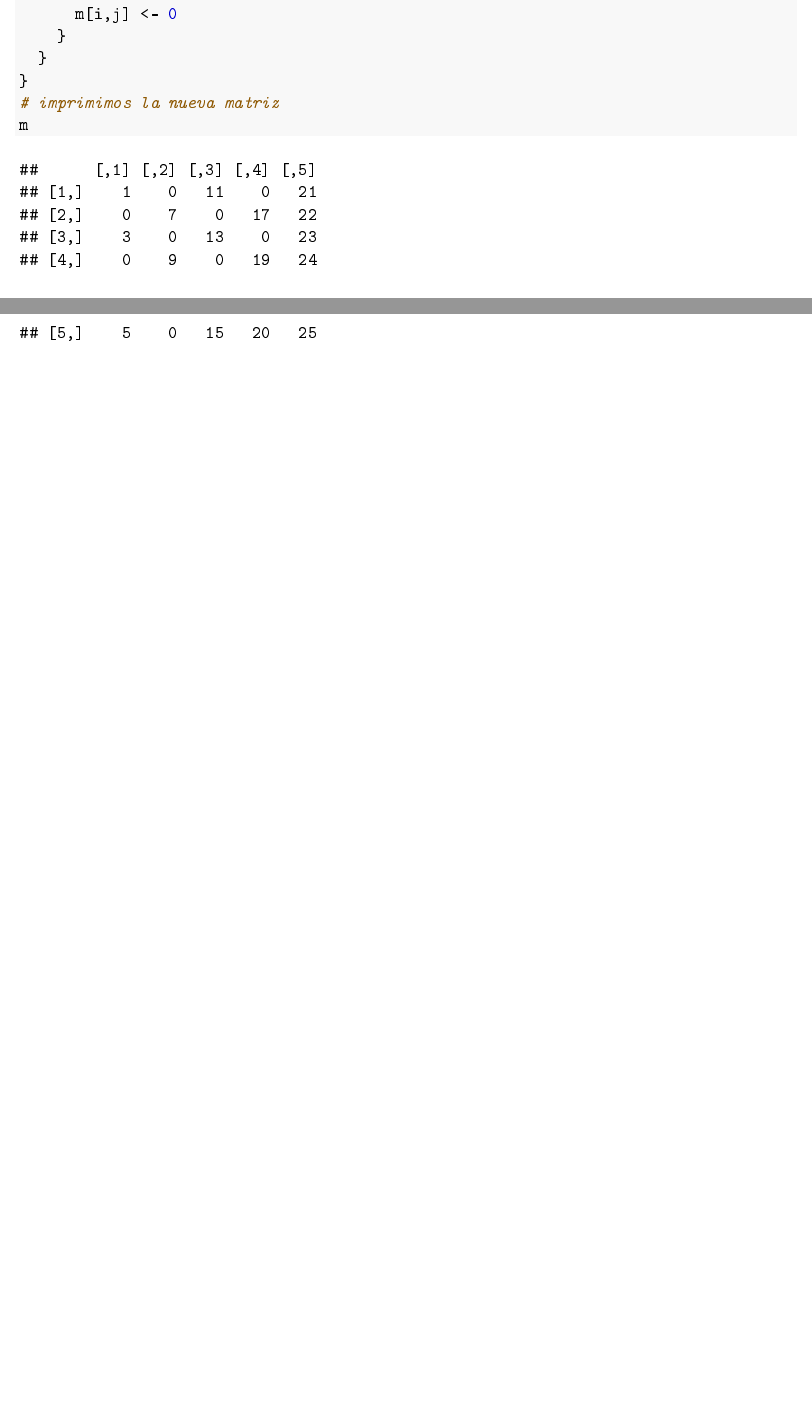
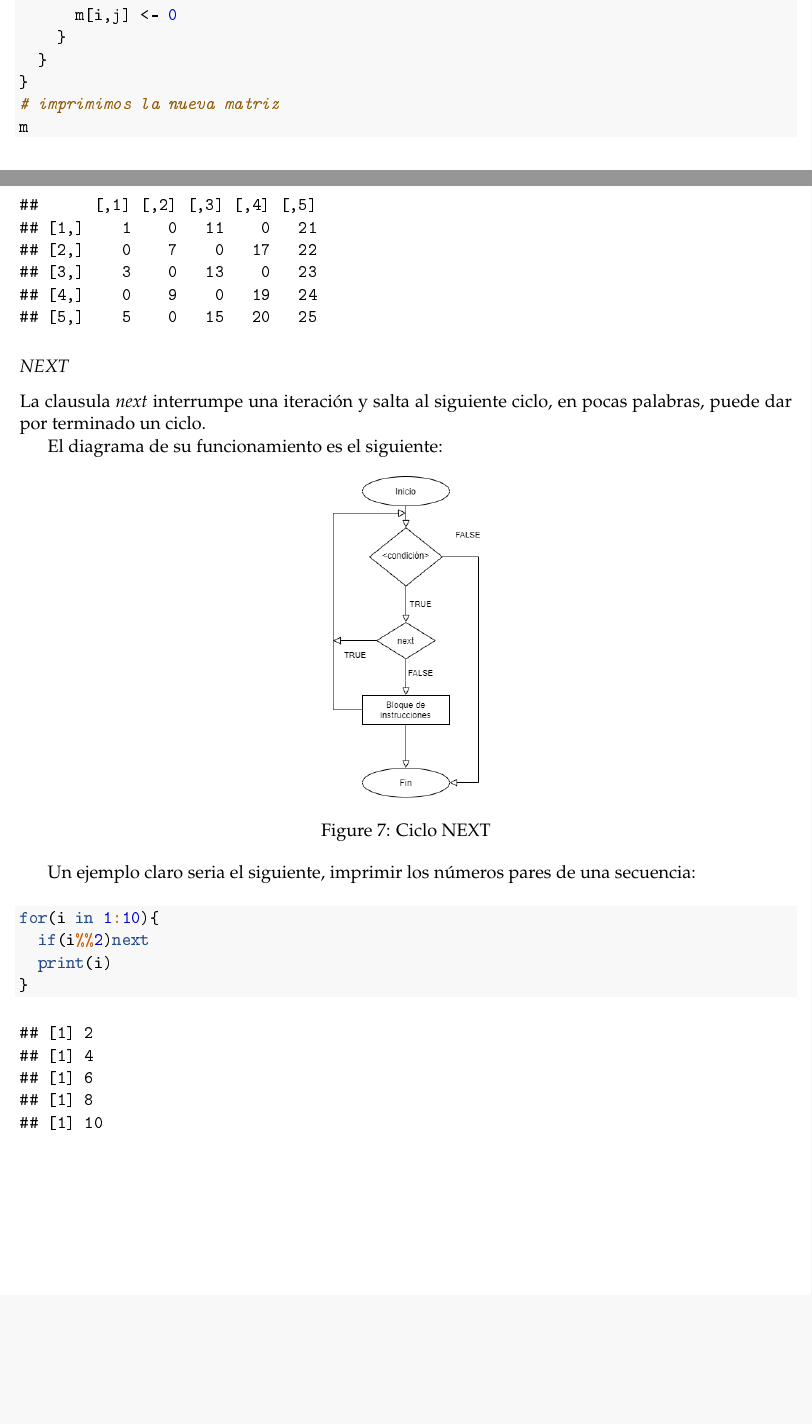
Before and after one commit to AdrianSosaUV/Introduction-to-R, an R Markdown document (Loops/Loops.Rmd): two parts of pages 7 and 8 of 8, joined at a grey line, cut so that both start at the same text, the shorter picture padded with empty space. The pictures show the output file Loops/Loops.pdf that the author committed with the source.

Commit message:
Make the pdf file for the loop's section

````diff
--- a/Loops/Loops.Rmd
+++ b/Loops/Loops.Rmd
@@ -237,3 +237,18 @@ m
 ```
 
 ## NEXT
+
+La clausula *next* interrumpe una iteración y salta al siguiente ciclo, en pocas palabras, puede dar por terminado un ciclo.
+
+El diagrama de su funcionamiento es el siguiente:
+
+![Ciclo NEXT](../schemas/NEXT.png){#id .class width=50% height=30%}
+
+Un ejemplo claro seria el siguiente, imprimir los números pares de una secuencia:
+
+```{r next_sample}
+for(i in 1:10){
+  if(i%%2)next
+  print(i)
+}
+```
````
Also changed, not shown: Loops/Loops.pdf, Loops/Loops.tex, 1 other file.
